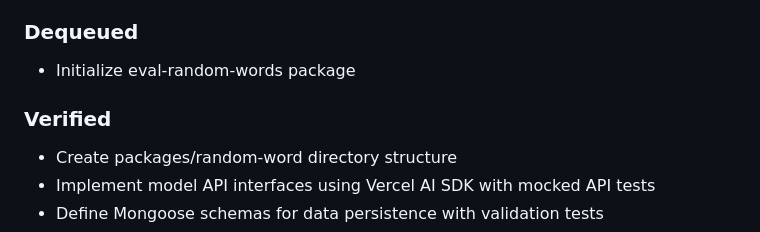
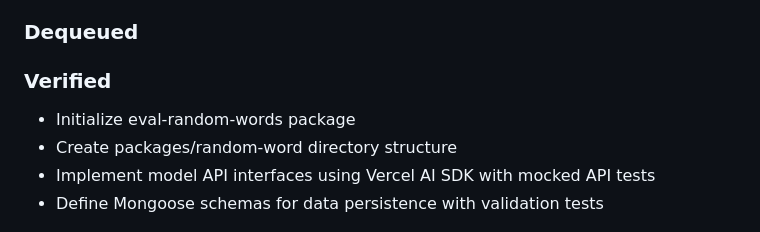
Before and after one commit to finlaysonstudio/finlaysonstudio-model-evals, a Markdown page: plan.md, the part around the change. Rendered like a GitHub page.

Commit message:
chore: verify step

```diff
--- a/plan.md
+++ b/plan.md
@@ -100,9 +100,9 @@ This package will handle model interfaces and data persistence.
 - Create documentation and usage examples with AI SDK integration samples
 
 ### Dequeued
-- Initialize eval-random-words package
 
 ### Verified
+- Initialize eval-random-words package
 - Create packages/random-word directory structure
 - Implement model API interfaces using Vercel AI SDK with mocked API tests
 - Define Mongoose schemas for data persistence with validation tests
```
